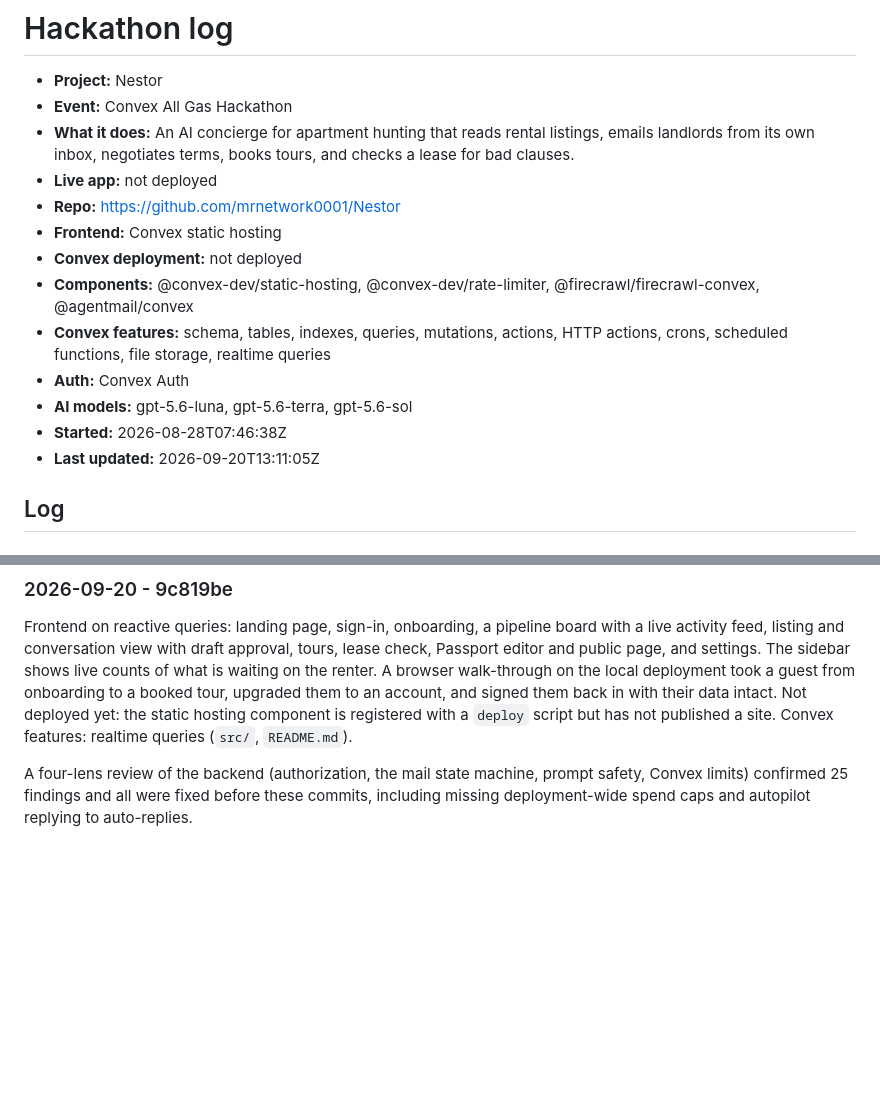
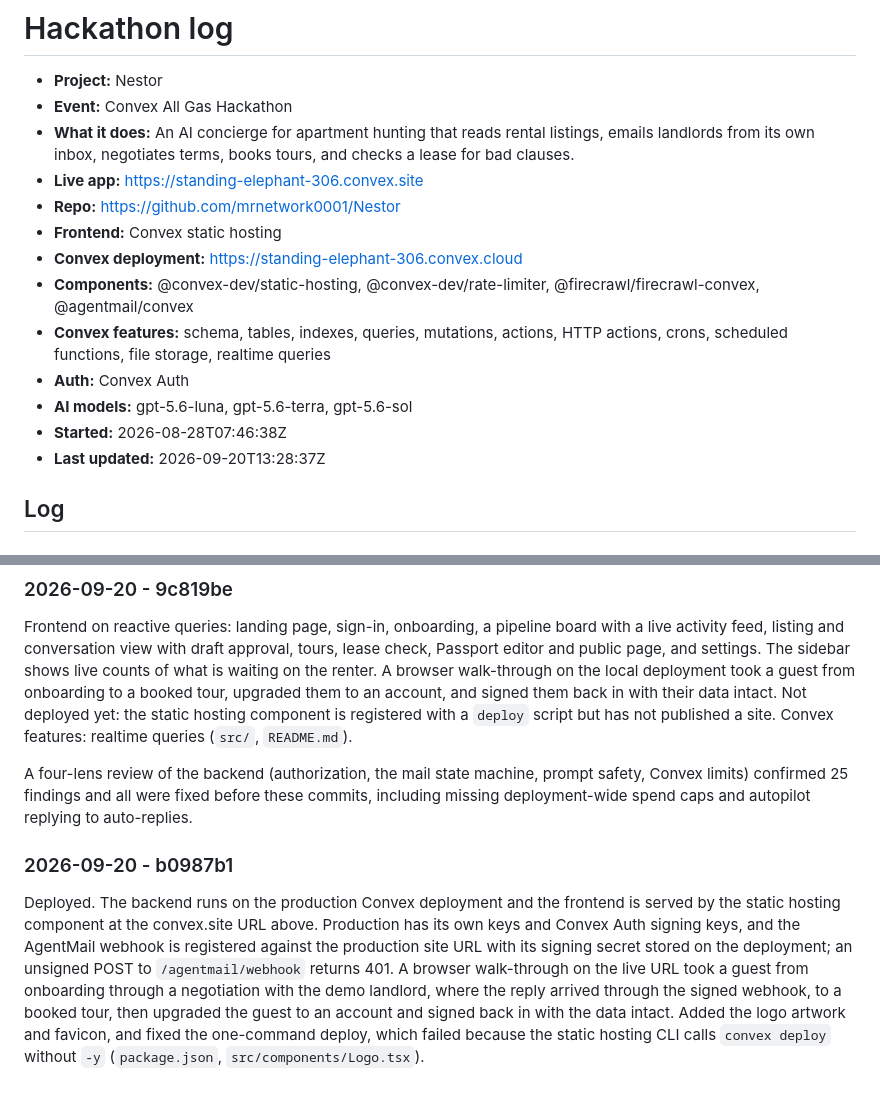
Before and after one commit to mrnetwork0001/Nestor, a Markdown page: hackathon.md, 2 parts joined by grey strips. GitHub-like rendering; blank space fills up the shorter version.

Commit message:
docs: record the production deployment in the build log
Live app and Convex deployment URLs, and an entry for the deploy: separate
production keys, the registered and verified webhook, and the walk-through
run against the live site.

```diff
--- a/hackathon.md
+++ b/hackathon.md
@@ -3,16 +3,16 @@
 - **Project:** Nestor
 - **Event:** Convex All Gas Hackathon
 - **What it does:** An AI concierge for apartment hunting that reads rental listings, emails landlords from its own inbox, negotiates terms, books tours, and checks a lease for bad clauses.
-- **Live app:** not deployed
+- **Live app:** https://standing-elephant-306.convex.site
 - **Repo:** https://github.com/mrnetwork0001/Nestor
 - **Frontend:** Convex static hosting
-- **Convex deployment:** not deployed
+- **Convex deployment:** https://standing-elephant-306.convex.cloud
 - **Components:** @convex-dev/static-hosting, @convex-dev/rate-limiter, @firecrawl/firecrawl-convex, @agentmail/convex
 - **Convex features:** schema, tables, indexes, queries, mutations, actions, HTTP actions, crons, scheduled functions, file storage, realtime queries
 - **Auth:** Convex Auth
 - **AI models:** gpt-5.6-luna, gpt-5.6-terra, gpt-5.6-sol
 - **Started:** 2026-08-28T07:46:38Z
-- **Last updated:** 2026-09-20T13:11:05Z
+- **Last updated:** 2026-09-20T13:28:37Z
 
 ## Log
 
@@ -77,3 +77,13 @@ script but has not published a site. Convex features: realtime queries (`src/`,
 A four-lens review of the backend (authorization, the mail state machine, prompt safety, Convex limits)
 confirmed 25 findings and all were fixed before these commits, including missing deployment-wide spend caps
 and autopilot replying to auto-replies.
+
+### 2026-09-20 - b0987b1
+Deployed. The backend runs on the production Convex deployment and the frontend is served by the static
+hosting component at the convex.site URL above. Production has its own keys and Convex Auth signing keys,
+and the AgentMail webhook is registered against the production site URL with its signing secret stored on
+the deployment; an unsigned POST to `/agentmail/webhook` returns 401. A browser walk-through on the live URL
+took a guest from onboarding through a negotiation with the demo landlord, where the reply arrived through
+the signed webhook, to a booked tour, then upgraded the guest to an account and signed back in with the data
+intact. Added the logo artwork and favicon, and fixed the one-command deploy, which failed because the static
+hosting CLI calls `convex deploy` without `-y` (`package.json`, `src/components/Logo.tsx`).
```
